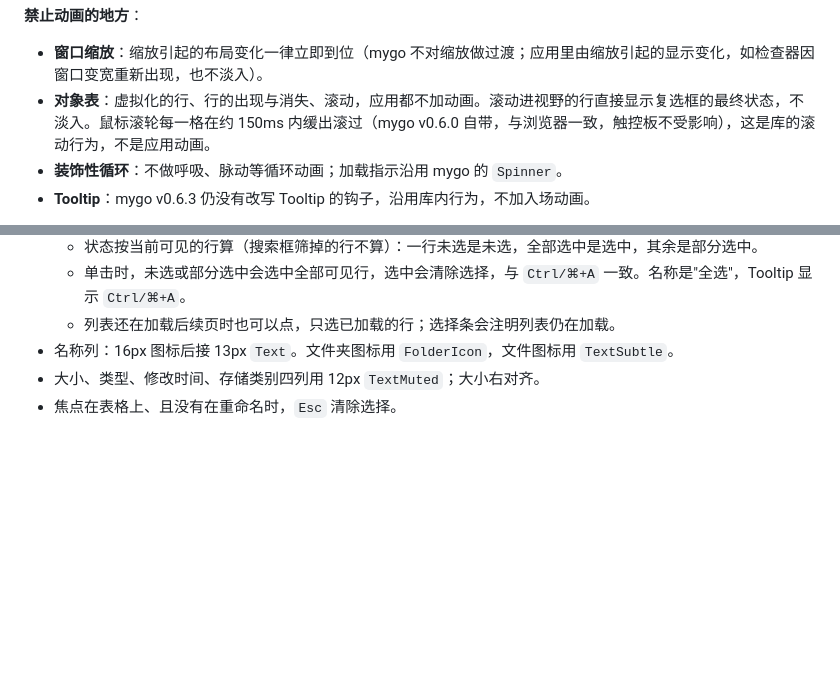
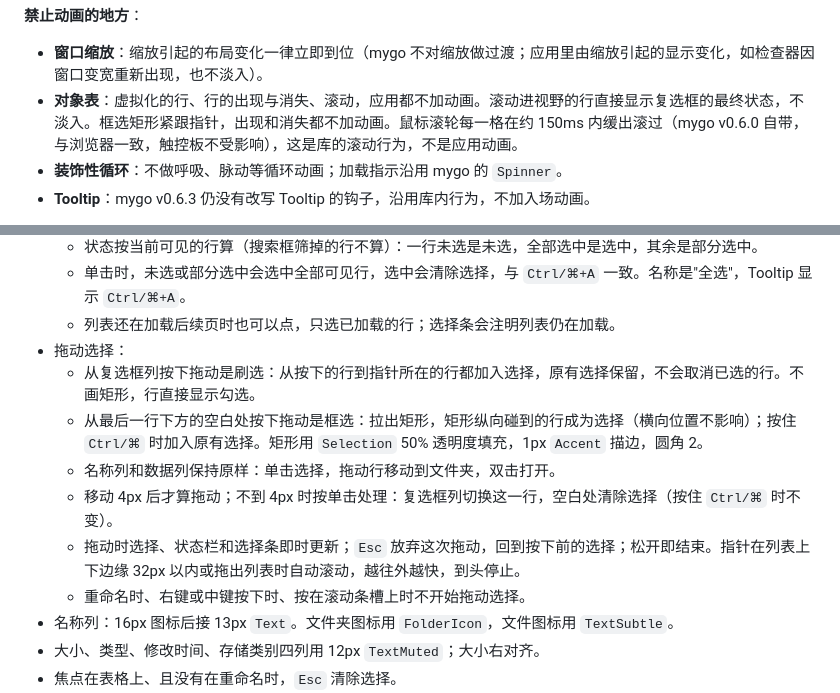
Before and after one commit to DejavuMoe/Pail, a Markdown page: docs/dev/design.md, 2 parts joined by grey strips. Rendered like a GitHub page; blank space fills up the shorter version.

Commit message:
docs: specify drag selection in the object table
A drag from the check box column adds the rows it passes to the
selection; a drag from the blank space below the rows draws a
selection rectangle.

Co-Authored-By: Claude <noreply@anthropic.com>

```diff
--- a/docs/dev/design.md
+++ b/docs/dev/design.md
@@ -131,7 +131,7 @@
 **禁止动画的地方**：
 
 - **窗口缩放**：缩放引起的布局变化一律立即到位（mygo 不对缩放做过渡；应用里由缩放引起的显示变化，如检查器因窗口变宽重新出现，也不淡入）。
-- **对象表**：虚拟化的行、行的出现与消失、滚动，应用都不加动画。滚动进视野的行直接显示复选框的最终状态，不淡入。鼠标滚轮每一格在约 150ms 内缓出滚过（mygo v0.6.0 自带，与浏览器一致，触控板不受影响），这是库的滚动行为，不是应用动画。
+- **对象表**：虚拟化的行、行的出现与消失、滚动，应用都不加动画。滚动进视野的行直接显示复选框的最终状态，不淡入。框选矩形紧跟指针，出现和消失都不加动画。鼠标滚轮每一格在约 150ms 内缓出滚过（mygo v0.6.0 自带，与浏览器一致，触控板不受影响），这是库的滚动行为，不是应用动画。
 - **装饰性循环**：不做呼吸、脉动等循环动画；加载指示沿用 mygo 的 `Spinner`。
 - **Tooltip**：mygo v0.6.3 仍没有改写 Tooltip 的钩子，沿用库内行为，不加入场动画。
 
@@ -242,6 +242,13 @@
   - 状态按当前可见的行算（搜索框筛掉的行不算）：一行未选是未选，全部选中是选中，其余是部分选中。
   - 单击时，未选或部分选中会选中全部可见行，选中会清除选择，与 `Ctrl/⌘+A` 一致。名称是"全选"，Tooltip 显示 `Ctrl/⌘+A`。
   - 列表还在加载后续页时也可以点，只选已加载的行；选择条会注明列表仍在加载。
+- 拖动选择：
+  - 从复选框列按下拖动是刷选：从按下的行到指针所在的行都加入选择，原有选择保留，不会取消已选的行。不画矩形，行直接显示勾选。
+  - 从最后一行下方的空白处按下拖动是框选：拉出矩形，矩形纵向碰到的行成为选择（横向位置不影响）；按住 `Ctrl/⌘` 时加入原有选择。矩形用 `Selection` 50% 透明度填充，1px `Accent` 描边，圆角 2。
+  - 名称列和数据列保持原样：单击选择，拖动行移动到文件夹，双击打开。
+  - 移动 4px 后才算拖动；不到 4px 时按单击处理：复选框列切换这一行，空白处清除选择（按住 `Ctrl/⌘` 时不变）。
+  - 拖动时选择、状态栏和选择条即时更新；`Esc` 放弃这次拖动，回到按下前的选择；松开即结束。指针在列表上下边缘 32px 以内或拖出列表时自动滚动，越往外越快，到头停止。
+  - 重命名时、右键或中键按下时、按在滚动条槽上时不开始拖动选择。
 - 名称列：16px 图标后接 13px `Text`。文件夹图标用 `FolderIcon`，文件图标用 `TextSubtle`。
 - 大小、类型、修改时间、存储类别四列用 12px `TextMuted`；大小右对齐。
 - 焦点在表格上、且没有在重命名时，`Esc` 清除选择。
```
